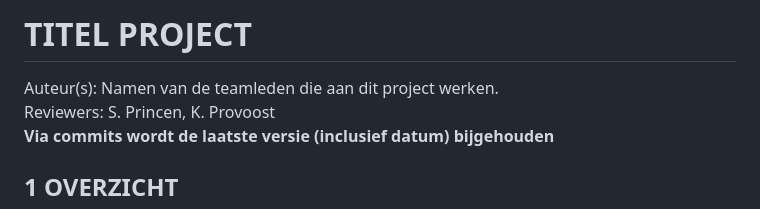
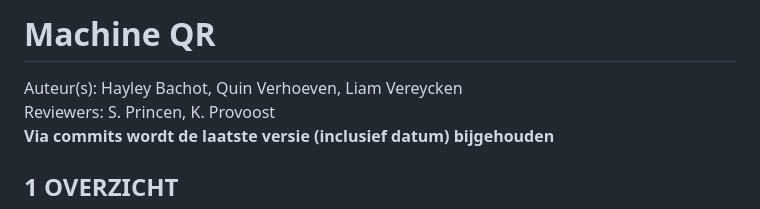
Before and after one commit to Quinver/MachineQR, a Markdown page: README.md, the part around the change. GitHub-like rendering.

```diff
--- a/README.md
+++ b/README.md
@@ -1,5 +1,5 @@
-# TITEL PROJECT
-Auteur(s): Namen van de teamleden die aan dit project werken.
+# Machine QR
+Auteur(s): Hayley Bachot, Quin Verhoeven, Liam Vereycken
 Reviewers: S. Princen, K. Provoost
 **Via commits wordt de laatste versie (inclusief datum) bijgehouden**
 ## 1	OVERZICHT
```
